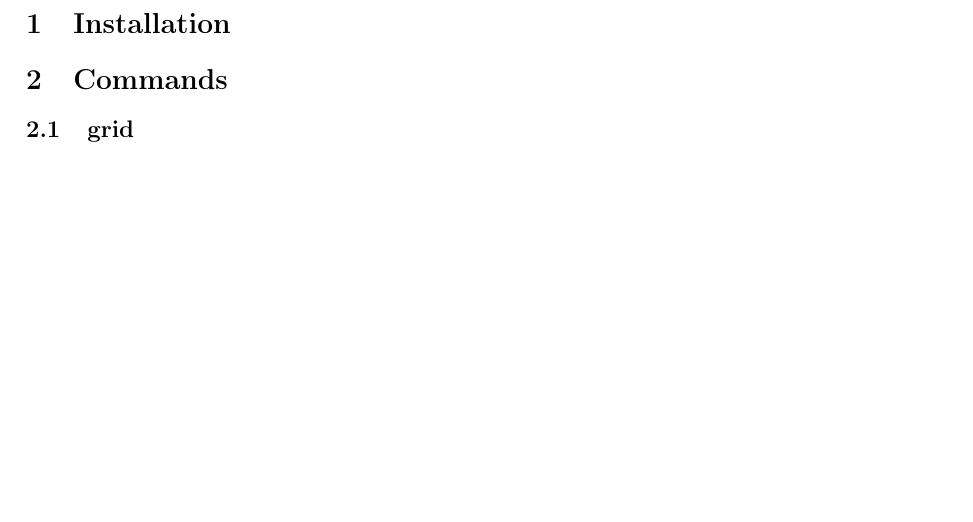
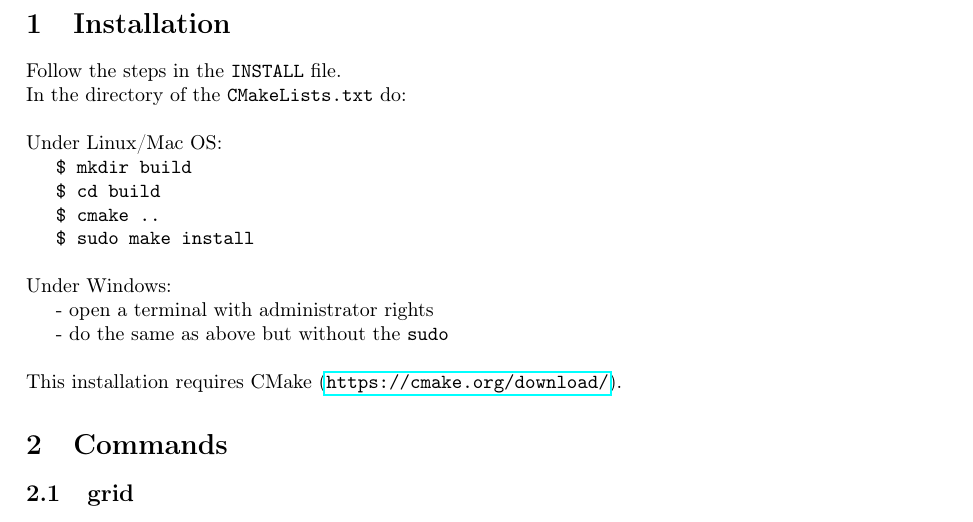
Before and after one commit to Cryoris/mathgl-figure, a LaTeX document (v1/doc/doc.tex): part of page 1 of 4, cut so that both start at the same text, the shorter picture padded with empty space. Compiled offline with pdfLaTeX.

Commit message:
added installation instructions

```diff
--- a/v1/doc/doc.tex
+++ b/v1/doc/doc.tex
@@ -5,6 +5,7 @@
 \usepackage{listings}
 \usepackage{latexsym}
 \usepackage{amsfonts}
+\usepackage{hyperref}
 \usepackage{amssymb}
 \usepackage{wasysym}
 \usepackage[dvipsnames]{xcolor}
@@ -28,6 +29,22 @@
 \begin{document}
 
 \section{Installation}
+
+Follow the steps in the \texttt{INSTALL} file. \\
+In the directory of the \texttt{CMakeLists.txt} do: \\ \\
+Under Linux/Mac OS: \\
+\texttt{
+\indent   \$ mkdir build \\
+\indent   \$ cd build \\
+\indent   \$ cmake .. \\
+\indent   \$ sudo make install \\ \\
+}
+Under Windows: \\
+\indent    - open a terminal with administrator rights \\
+\indent    - do the same as above but without the \texttt{sudo} \\ \\
+%
+This installation requires CMake (\url{https://cmake.org/download/}).
+
 
 \section{Commands}
 
```
Also changed, not shown: v1/doc/doc.pdf.
